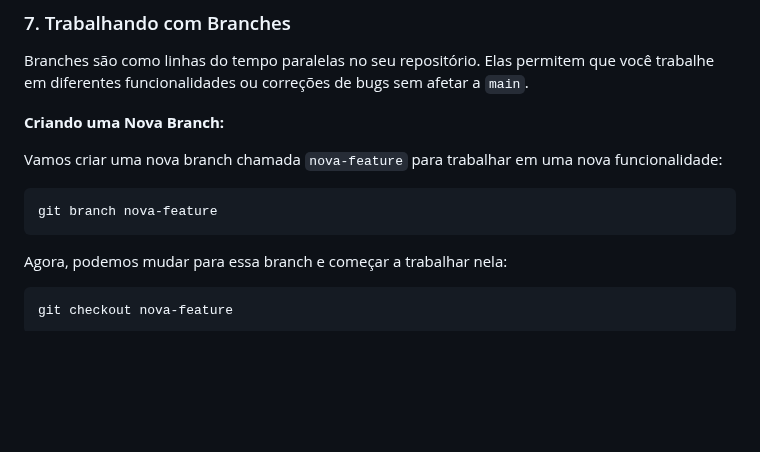
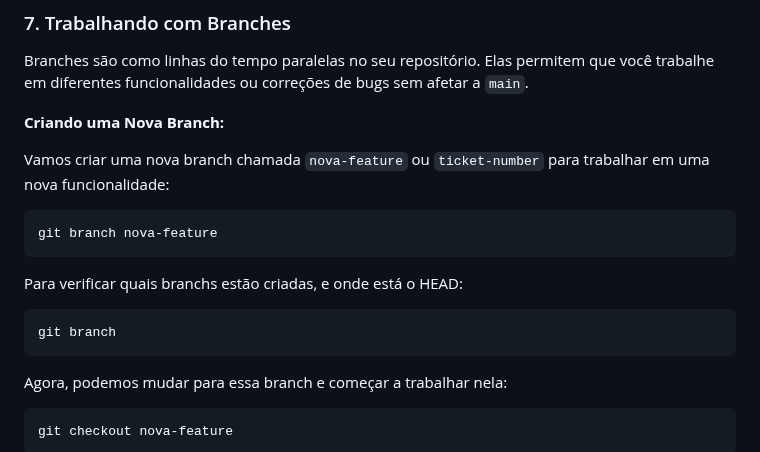
Before and after one commit to alencardoug/EngDados, a Markdown page: Git/AulaGit.md, the part around the change. GitHub-like rendering; blank space fills up the shorter version.

Commit message:
Update ticket como branch e git branch

````diff
--- a/Git/AulaGit.md
+++ b/Git/AulaGit.md
@@ -447,10 +447,15 @@ Branches são como linhas do tempo paralelas no seu repositório. Elas permitem
 
 **Criando uma Nova Branch:**
 
-Vamos criar uma nova branch chamada `nova-feature` para trabalhar em uma nova funcionalidade:
+Vamos criar uma nova branch chamada `nova-feature` ou `ticket-number` para trabalhar em uma nova funcionalidade:
 
 ```bash
 git branch nova-feature
+```
+
+Para verificar quais branchs estão criadas, e onde está o HEAD:
+```bash
+git branch
 ```
 
 Agora, podemos mudar para essa branch e começar a trabalhar nela:
````
